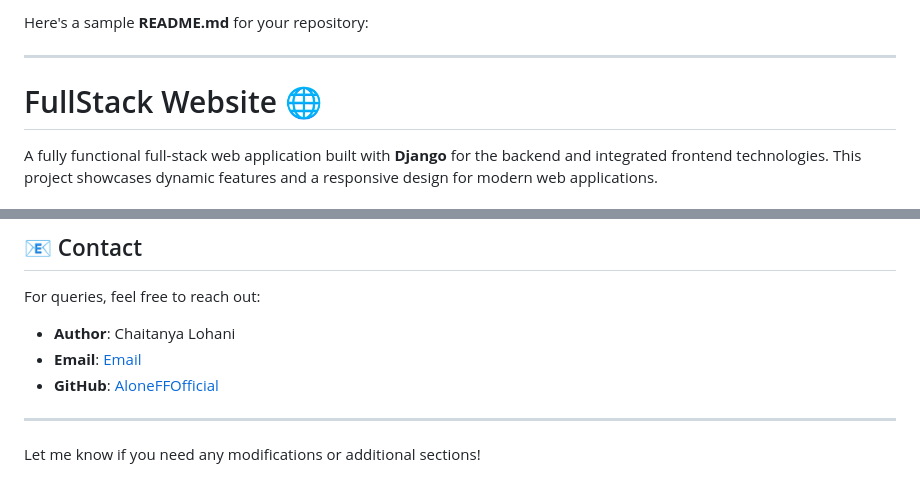
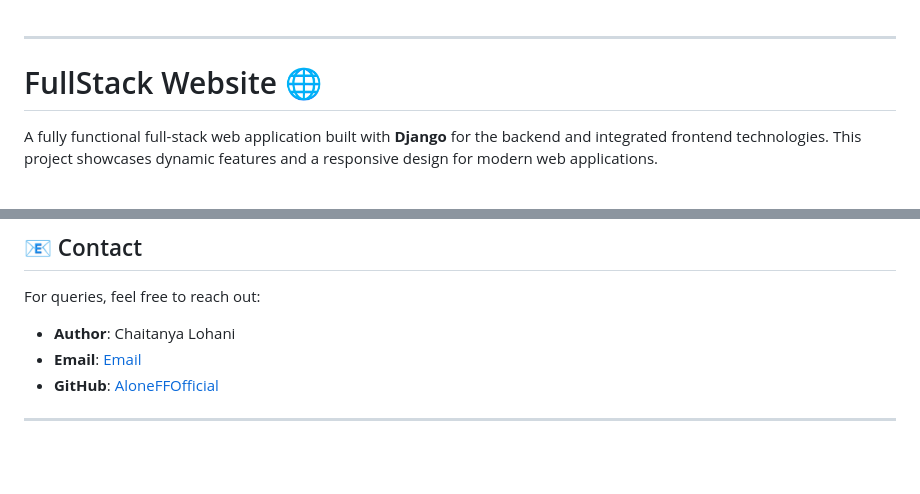
Before and after one commit to AloneFFOfficial/FullStack_website, a Markdown page: README.md, 2 parts joined by grey strips. Rendered like a GitHub page; blank space fills up the shorter version.

```diff
--- a/README.md
+++ b/README.md
@@ -1,4 +1,3 @@
-Here's a sample **README.md** for your repository:
 
 ---
 
@@ -117,5 +116,3 @@ For queries, feel free to reach out:
 - **GitHub**: [AloneFFOfficial](https://github.com/AloneFFOfficial)
 
 ---
-
-Let me know if you need any modifications or additional sections!
```
